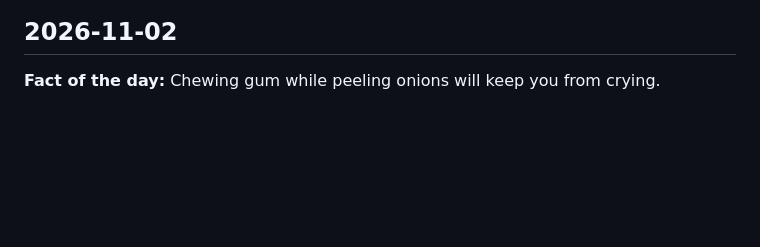
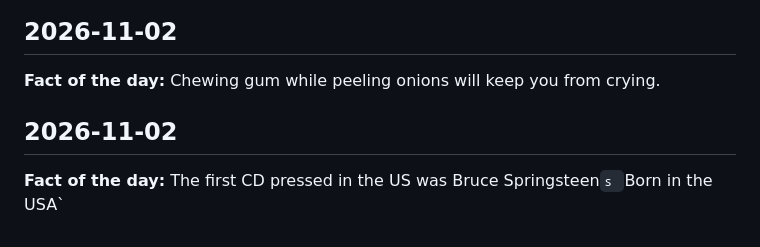
Before and after one commit to YogeshRajasekhar/JARVIS, a Markdown page: KNOWLEDGE_LOG.md, the part around the change. Drawn GitHub-style; blank space fills up the shorter version.

Commit message:
chore: daily knowledge log entry (2026-11-02 13:28 UTC)

```diff
--- a/KNOWLEDGE_LOG.md
+++ b/KNOWLEDGE_LOG.md
@@ -1326,3 +1326,7 @@ A running log of daily facts, quotes, and words, auto-posted by GitHub Actions.
 ## 2026-11-02
 
 **Fact of the day:** Chewing gum while peeling onions will keep you from crying.
+
+## 2026-11-02
+
+**Fact of the day:** The first CD pressed in the US was Bruce Springsteen`s `Born in the USA`
```
